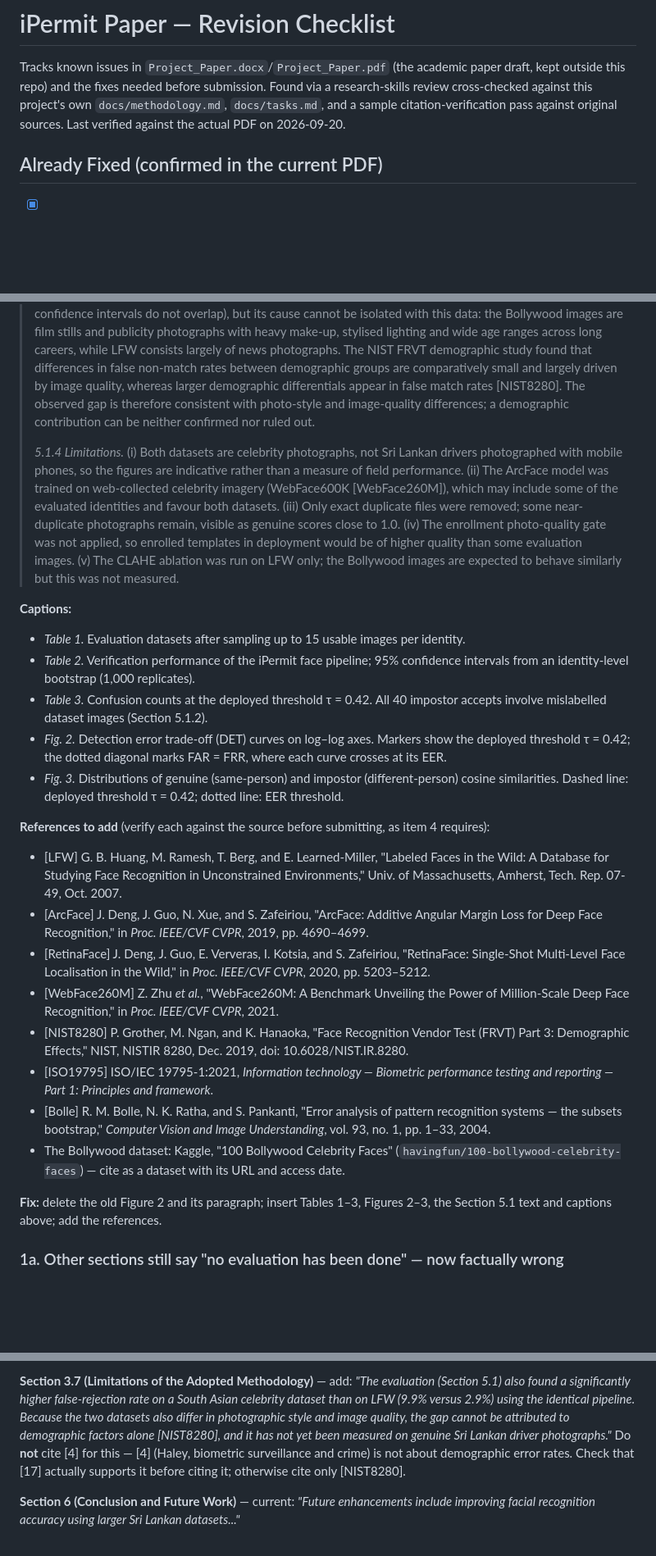
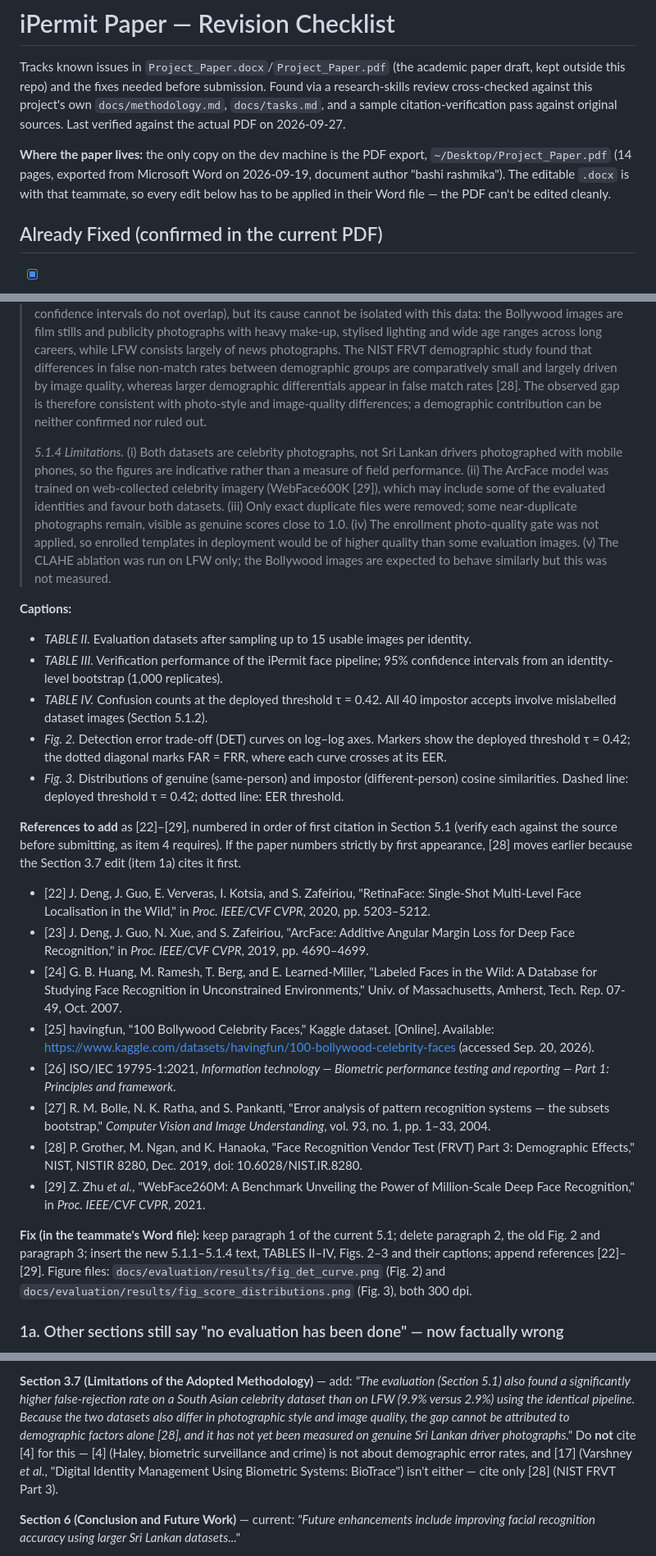
Before and after one commit to sanjula77/iPermit, a Markdown page: docs/paper-revision-checklist.md, 3 parts joined by grey strips. Shown at 82% size. GitHub-like rendering; blank space fills up the shorter version.

```diff
--- a/docs/paper-revision-checklist.md
+++ b/docs/paper-revision-checklist.md
@@ -5,7 +5,13 @@ paper draft, kept outside this repo) and the fixes needed before submission.
 Found via a research-skills review cross-checked against this project's own
 `docs/methodology.md`, `docs/tasks.md`, and a sample citation-verification
 pass against original sources. Last verified against the actual PDF on
-2026-09-20.
+2026-09-27.
+
+**Where the paper lives:** the only copy on the dev machine is the PDF export,
+`~/Desktop/Project_Paper.pdf` (14 pages, exported from Microsoft Word on
+2026-09-19, document author "bashi rashmika"). The editable `.docx` is with that
+teammate, so every edit below has to be applied in their Word file — the PDF
+can't be edited cleanly.
 
 ## Already Fixed (confirmed in the current PDF)
 
@@ -167,7 +189,7 @@ Paper-ready tables (copied from `results_tables.md`, rounded for print):
 > LFW consists largely of news photographs. The NIST FRVT demographic study
 > found that differences in false non-match rates between demographic groups
 > are comparatively small and largely driven by image quality, whereas larger
-> demographic differentials appear in false match rates [NIST8280]. The
+> demographic differentials appear in false match rates [28]. The
 > observed gap is therefore consistent with photo-style and image-quality
 > differences; a demographic contribution can be neither confirmed nor ruled
 > out.
@@ -176,7 +198,7 @@ Paper-ready tables (copied from `results_tables.md`, rounded for print):
 > Lankan drivers photographed with mobile phones, so the figures are
 > indicative rather than a measure of field performance. (ii) The ArcFace
 > model was trained on web-collected celebrity imagery (WebFace600K
-> [WebFace260M]), which may include some of the evaluated identities and
+> [29]), which may include some of the evaluated identities and
 > favour both datasets. (iii) Only exact duplicate files were removed; some
 > near-duplicate photographs remain, visible as genuine scores close to 1.0.
 > (iv) The enrollment photo-quality gate was not applied, so enrolled
@@ -185,25 +207,30 @@ Paper-ready tables (copied from `results_tables.md`, rounded for print):
 > are expected to behave similarly but this was not measured.
 
 **Captions:**
-- *Table 1.* Evaluation datasets after sampling up to 15 usable images per identity.
-- *Table 2.* Verification performance of the iPermit face pipeline; 95% confidence intervals from an identity-level bootstrap (1,000 replicates).
-- *Table 3.* Confusion counts at the deployed threshold τ = 0.42. All 40 impostor accepts involve mislabelled dataset images (Section 5.1.2).
+- *TABLE II.* Evaluation datasets after sampling up to 15 usable images per identity.
+- *TABLE III.* Verification performance of the iPermit face pipeline; 95% confidence intervals from an identity-level bootstrap (1,000 replicates).
+- *TABLE IV.* Confusion counts at the deployed threshold τ = 0.42. All 40 impostor accepts involve mislabelled dataset images (Section 5.1.2).
 - *Fig. 2.* Detection error trade-off (DET) curves on log–log axes. Markers show the deployed threshold τ = 0.42; the dotted diagonal marks FAR = FRR, where each curve crosses at its EER.
 - *Fig. 3.* Distributions of genuine (same-person) and impostor (different-person) cosine similarities. Dashed line: deployed threshold τ = 0.42; dotted line: EER threshold.
 
-**References to add** (verify each against the source before submitting, as
-item 4 requires):
-- [LFW] G. B. Huang, M. Ramesh, T. Berg, and E. Learned-Miller, "Labeled Faces in the Wild: A Database for Studying Face Recognition in Unconstrained Environments," Univ. of Massachusetts, Amherst, Tech. Rep. 07-49, Oct. 2007.
-- [ArcFace] J. Deng, J. Guo, N. Xue, and S. Zafeiriou, "ArcFace: Additive Angular Margin Loss for Deep Face Recognition," in *Proc. IEEE/CVF CVPR*, 2019, pp. 4690–4699.
-- [RetinaFace] J. Deng, J. Guo, E. Ververas, I. Kotsia, and S. Zafeiriou, "RetinaFace: Single-Shot Multi-Level Face Localisation in the Wild," in *Proc. IEEE/CVF CVPR*, 2020, pp. 5203–5212.
-- [WebFace260M] Z. Zhu *et al.*, "WebFace260M: A Benchmark Unveiling the Power of Million-Scale Deep Face Recognition," in *Proc. IEEE/CVF CVPR*, 2021.
-- [NIST8280] P. Grother, M. Ngan, and K. Hanaoka, "Face Recognition Vendor Test (FRVT) Part 3: Demographic Effects," NIST, NISTIR 8280, Dec. 2019, doi: 10.6028/NIST.IR.8280.
-- [ISO19795] ISO/IEC 19795-1:2021, *Information technology — Biometric performance testing and reporting — Part 1: Principles and framework*.
-- [Bolle] R. M. Bolle, N. K. Ratha, and S. Pankanti, "Error analysis of pattern recognition systems — the subsets bootstrap," *Computer Vision and Image Understanding*, vol. 93, no. 1, pp. 1–33, 2004.
-- The Bollywood dataset: Kaggle, "100 Bollywood Celebrity Faces" (`havingfun/100-bollywood-celebrity-faces`) — cite as a dataset with its URL and access date.
+**References to add** as [22]–[29], numbered in order of first citation in
+Section 5.1 (verify each against the source before submitting, as item 4
+requires). If the paper numbers strictly by first appearance, [28] moves
+earlier because the Section 3.7 edit (item 1a) cites it first.
+- [22] J. Deng, J. Guo, E. Ververas, I. Kotsia, and S. Zafeiriou, "RetinaFace: Single-Shot Multi-Level Face Localisation in the Wild," in *Proc. IEEE/CVF CVPR*, 2020, pp. 5203–5212.
+- [23] J. Deng, J. Guo, N. Xue, and S. Zafeiriou, "ArcFace: Additive Angular Margin Loss for Deep Face Recognition," in *Proc. IEEE/CVF CVPR*, 2019, pp. 4690–4699.
+- [24] G. B. Huang, M. Ramesh, T. Berg, and E. Learned-Miller, "Labeled Faces in the Wild: A Database for Studying Face Recognition in Unconstrained Environments," Univ. of Massachusetts, Amherst, Tech. Rep. 07-49, Oct. 2007.
+- [25] havingfun, "100 Bollywood Celebrity Faces," Kaggle dataset. [Online]. Available: https://www.kaggle.com/datasets/havingfun/100-bollywood-celebrity-faces (accessed Sep. 20, 2026).
+- [26] ISO/IEC 19795-1:2021, *Information technology — Biometric performance testing and reporting — Part 1: Principles and framework*.
+- [27] R. M. Bolle, N. K. Ratha, and S. Pankanti, "Error analysis of pattern recognition systems — the subsets bootstrap," *Computer Vision and Image Understanding*, vol. 93, no. 1, pp. 1–33, 2004.
+- [28] P. Grother, M. Ngan, and K. Hanaoka, "Face Recognition Vendor Test (FRVT) Part 3: Demographic Effects," NIST, NISTIR 8280, Dec. 2019, doi: 10.6028/NIST.IR.8280.
+- [29] Z. Zhu *et al.*, "WebFace260M: A Benchmark Unveiling the Power of Million-Scale Deep Face Recognition," in *Proc. IEEE/CVF CVPR*, 2021.
 
-**Fix:** delete the old Figure 2 and its paragraph; insert Tables 1–3,
-Figures 2–3, the Section 5.1 text and captions above; add the references.
+**Fix (in the teammate's Word file):** keep paragraph 1 of the current 5.1;
+delete paragraph 2, the old Fig. 2 and paragraph 3; insert the new 5.1.1–5.1.4
+text, TABLES II–IV, Figs. 2–3 and their captions; append references [22]–[29].
+Figure files: `docs/evaluation/results/fig_det_curve.png` (Fig. 2) and
+`docs/evaluation/results/fig_score_distributions.png` (Fig. 3), both 300 dpi.
 
 ### 1a. Other sections still say "no evaluation has been done" — now factually wrong
 
@@ -257,11 +284,11 @@ evaluation (Section 5.1) also found a significantly higher false-rejection
 rate on a South Asian celebrity dataset than on LFW (9.9% versus 2.9%)
 using the identical pipeline. Because the two datasets also differ in
 photographic style and image quality, the gap cannot be attributed to
-demographic factors alone [NIST8280], and it has not yet been measured on
+demographic factors alone [28], and it has not yet been measured on
 genuine Sri Lankan driver photographs."* Do **not** cite [4] for this — [4]
 (Haley, biometric surveillance and crime) is not about demographic error
-rates. Check that [17] actually supports it before citing it; otherwise
-cite only [NIST8280].
+rates, and [17] (Varshney *et al.*, "Digital Identity Management Using
+Biometric Systems: BioTrace") isn't either — cite only [28] (NIST FRVT Part 3).
 
 **Section 6 (Conclusion and Future Work)** — current: *"Future enhancements
 include improving facial recognition accuracy using larger Sri Lankan
```
Also changed, not shown: other parts of docs/paper-revision-checklist.md (+31 -15 lines).
